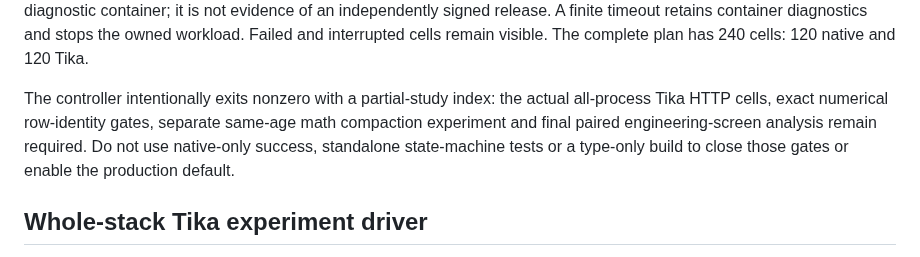
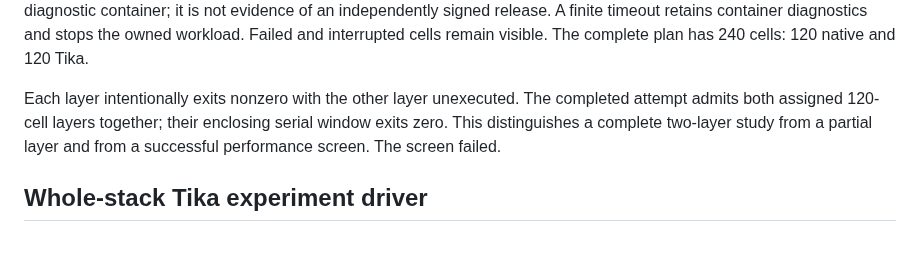
Before and after one commit to somehowchris/tika-indra-ocr-client, a Markdown page: docs/continuous-batching.md, the part around one of its changes. GitHub-like rendering.

```diff
--- a/docs/continuous-batching.md
+++ b/docs/continuous-batching.md
@@ -233,11 +240,10 @@ container; it is not evidence of an independently signed release. A finite timeo
 retains container diagnostics and stops the owned workload. Failed and interrupted
 cells remain visible. The complete plan has 240 cells: 120 native and 120 Tika.
 
-The controller intentionally exits nonzero with a partial-study index: the
-actual all-process Tika HTTP cells, exact numerical row-identity gates, separate
-same-age math compaction experiment and final paired engineering-screen analysis
-remain required. Do not use native-only success, standalone state-machine tests
-or a type-only build to close those gates or enable the production default.
+Each layer intentionally exits nonzero with the other layer unexecuted. The
+completed attempt admits both assigned 120-cell layers together; their enclosing
+serial window exits zero. This distinguishes a complete two-layer study from a
+partial layer and from a successful performance screen. The screen failed.
 
 
 ## Whole-stack Tika experiment driver
```
Also changed, not shown: other parts of docs/continuous-batching.md (+38 -26 lines), README.md (+2 -2 lines), docs/results.md (+2 -2 lines).
